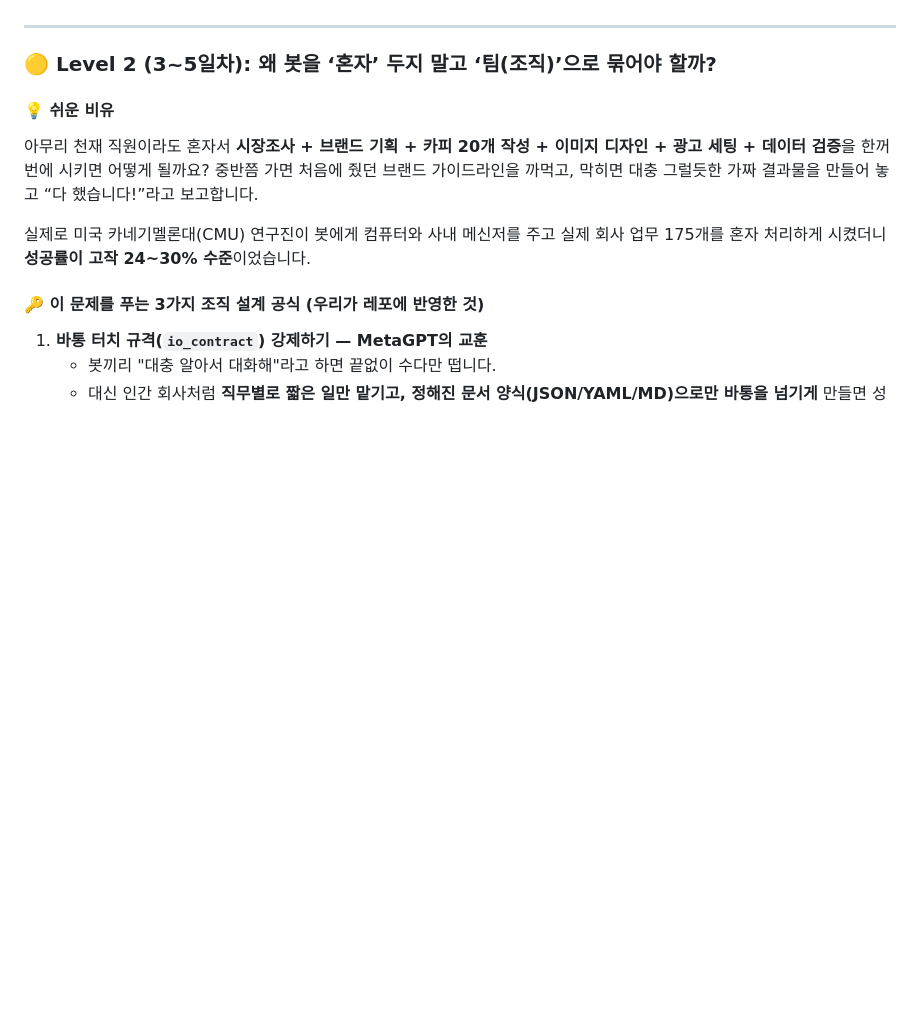
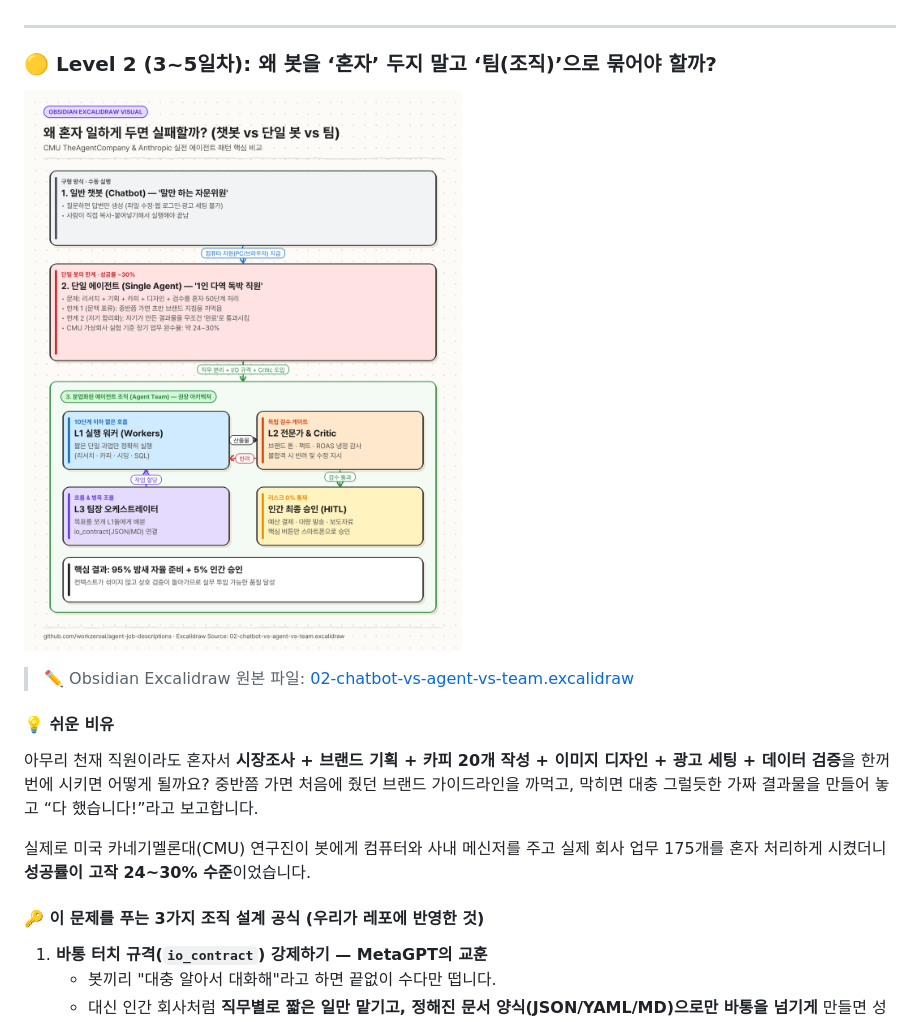
Before and after one commit to workzeroai/agent-job-descriptions, a Markdown page: STUDY_CURRICULUM.md, the part around one of its changes. Rendered like a GitHub page; pictures changed too: assets/excalidraw/02-chatbot-vs-agent-vs-team.png (added); blank space fills up the shorter version.

```diff
--- a/STUDY_CURRICULUM.md
+++ b/STUDY_CURRICULUM.md
@@ -63,6 +59,10 @@ flowchart TD
 ---
 
 ### 🟡 Level 2 (3~5일차): 왜 봇을 ‘혼자’ 두지 말고 ‘팀(조직)’으로 묶어야 할까?
+
+![챗봇 vs 단일 에이전트 vs 에이전트 팀 비교](assets/excalidraw/02-chatbot-vs-agent-vs-team.png)
+
+> ✏️ Obsidian Excalidraw 원본 파일: [02-chatbot-vs-agent-vs-team.excalidraw](assets/excalidraw/02-chatbot-vs-agent-vs-team.excalidraw)
 
 #### 💡 쉬운 비유
 아무리 천재 직원이라도 혼자서 **시장조사 + 브랜드 기획 + 카피 20개 작성 + 이미지 디자인 + 광고 세팅 + 데이터 검증**을 한꺼번에 시키면 어떻게 될까요?
```
Also changed, not shown: other parts of STUDY_CURRICULUM.md (+10 -15 lines), MOBILE_READER.md (+8 -0 lines), README.md (+12 -0 lines), assets/excalidraw/01-big-picture-stack.png (added), assets/excalidraw/03-tacit-knowledge-loop.png (added), assets/excalidraw/04-full-marketing-pipeline.png (added), assets/excalidraw/05-seniority-l1-to-l4-hierarchy.png (added), assets/excalidraw/06-agent-composition-and-squad.png (added), 8 other files.
